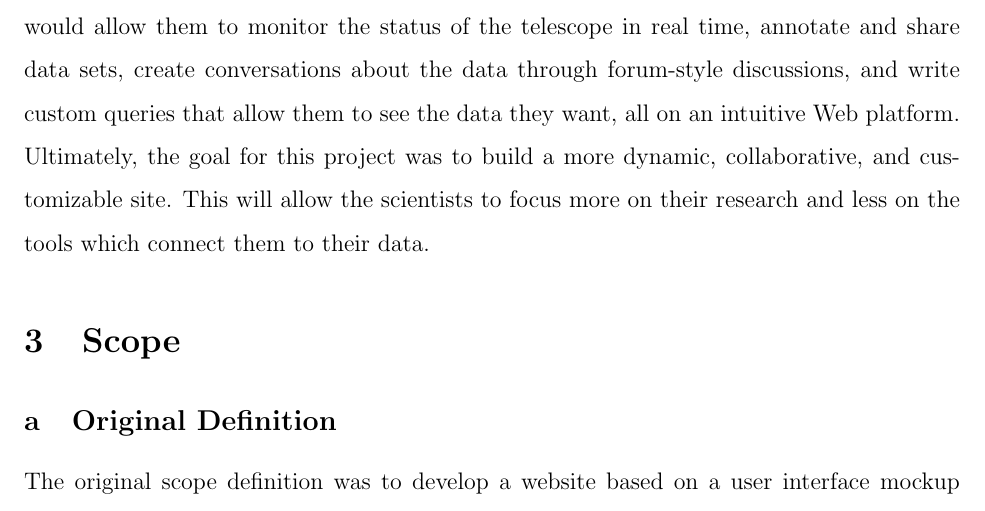
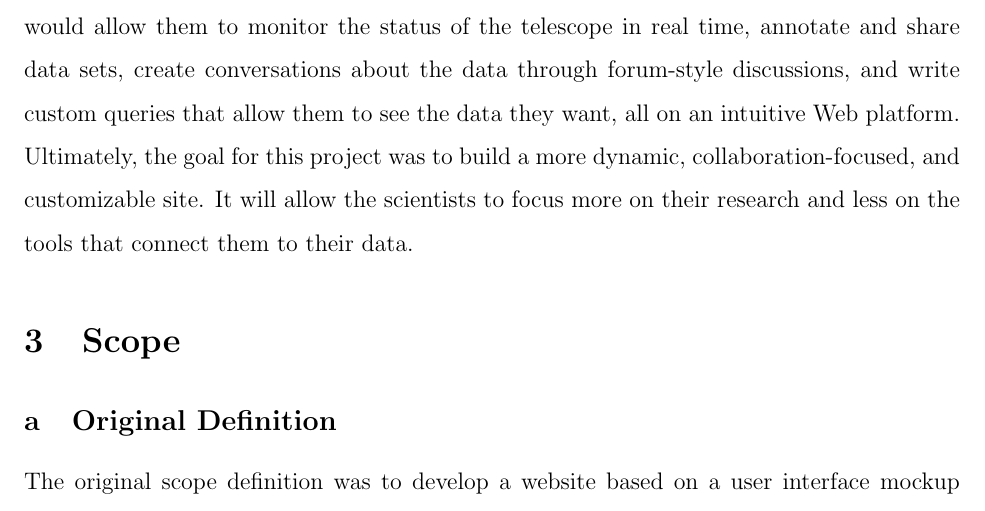
Before and after one commit to jrnorth/mwa-capstone, a LaTeX document (docs/Semester Report.tex): part of page 5 of 24, cut so that both start at the same text. Compiled offline with pdfLaTeX.

Commit message:
Edited purpose of project

```diff
--- a/docs/Semester Report.tex
+++ b/docs/Semester Report.tex
@@ -42,7 +42,7 @@
 \subsection{Project description}
 This semester, we produced a website that functions as a range-based data browser for the MWA telescope's observations. It has user accounts and offers the user the ability to select a custom date range. The site displays a list of observations made by the telescope in that date range, and an interactive graph that shows the status of the telescope's data pipeline in that date range, from scheduling the observations to transferring the observation data to a database at MIT.
 \subsection{Purpose of project}
-The motivation for this project was to make improvements upon the existing site, which lacked some key features the MWA researchers really wanted. They wanted a site that would allow them to monitor the status of the telescope in real time, annotate and share data sets, create conversations about the data through forum-style discussions, and write custom queries that allow them to see the data they want, all on an intuitive Web platform. Ultimately, the goal for this project was to build a more dynamic, collaborative, and customizable site. This will allow the scientists to focus more on their research and less on the tools which connect them to their data.
+The motivation for this project was to make improvements upon the existing site, which lacked some key features the MWA researchers really wanted. They wanted a site that would allow them to monitor the status of the telescope in real time, annotate and share data sets, create conversations about the data through forum-style discussions, and write custom queries that allow them to see the data they want, all on an intuitive Web platform. Ultimately, the goal for this project was to build a more dynamic, collaboration-focused, and customizable site. It will allow the scientists to focus more on their research and less on the tools that connect them to their data.
 
 \section{Scope}
 \subsection{Original Definition}
```
Also changed, not shown: docs/Semester Report.pdf.
